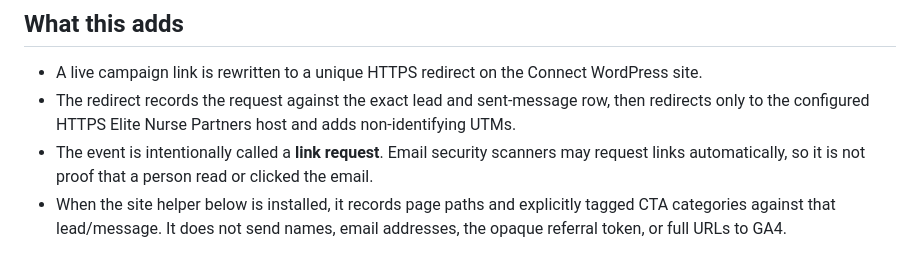
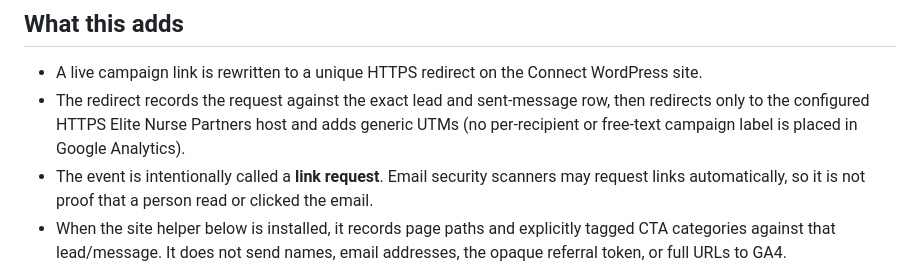
Before and after one commit to wkdigitalau/wk-event-leads, a Markdown page: docs/ENP-RECIPIENT-TRACKING.md, the part around the change. GitHub-like rendering.

Commit message:
Document privacy-safe campaign UTM scheme

```diff
--- a/docs/ENP-RECIPIENT-TRACKING.md
+++ b/docs/ENP-RECIPIENT-TRACKING.md
@@ -3,7 +3,7 @@
 ## What this adds
 
 - A live campaign link is rewritten to a unique HTTPS redirect on the Connect WordPress site.
-- The redirect records the request against the exact lead and sent-message row, then redirects only to the configured HTTPS Elite Nurse Partners host and adds non-identifying UTMs.
+- The redirect records the request against the exact lead and sent-message row, then redirects only to the configured HTTPS Elite Nurse Partners host and adds generic UTMs (no per-recipient or free-text campaign label is placed in Google Analytics).
 - The event is intentionally called a **link request**. Email security scanners may request links automatically, so it is not proof that a person read or clicked the email.
 - When the site helper below is installed, it records page paths and explicitly tagged CTA categories against that lead/message. It does not send names, email addresses, the opaque referral token, or full URLs to GA4.
 - The helper removes `wkel_ref` from the address bar before GA4/GTM runs. Keep UTMs; they contain campaign-level values only.
```
